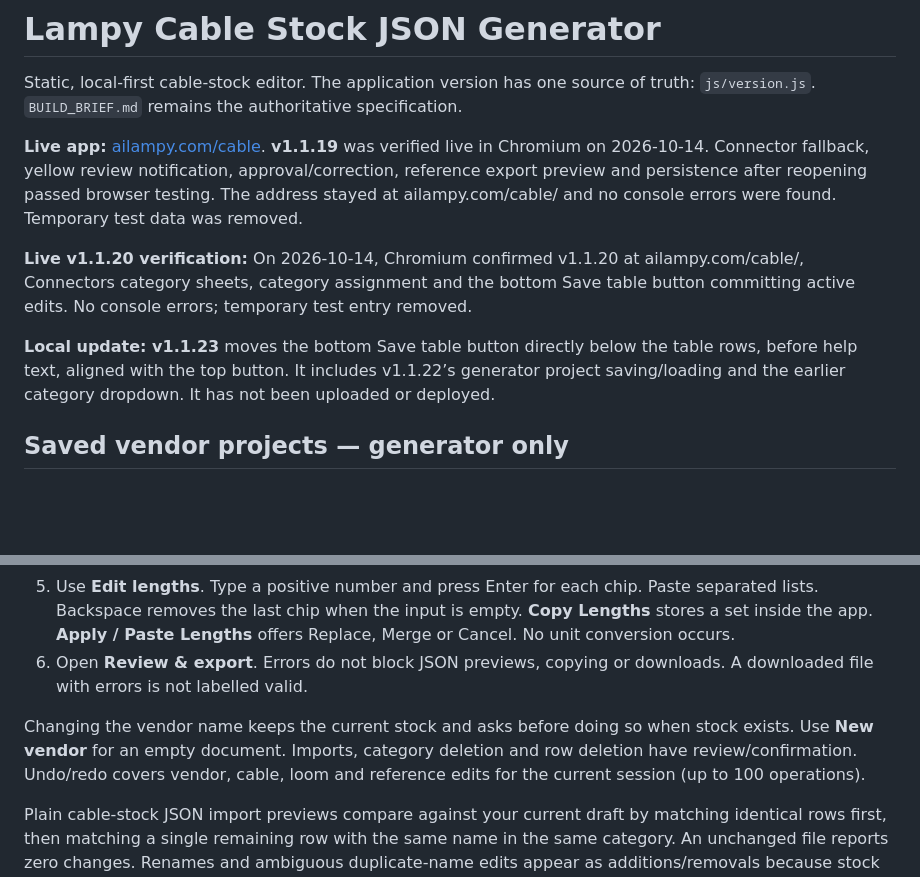
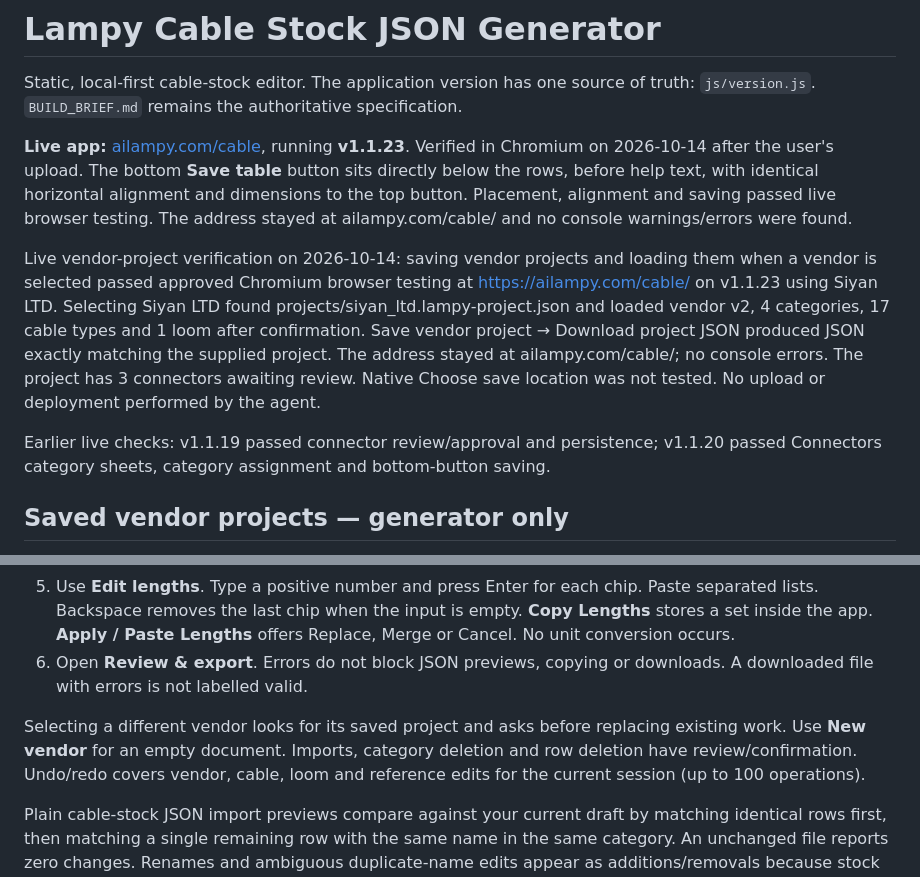
Before and after one commit to Ai-Lampy/Cable-Stocker, a Markdown page: README.md, 2 parts joined by grey strips. GitHub-like rendering; blank space fills up the shorter version.

```diff
--- a/README.md
+++ b/README.md
@@ -2,11 +2,11 @@
 
 Static, local-first cable-stock editor. The application version has one source of truth: `js/version.js`. `BUILD_BRIEF.md` remains the authoritative specification.
 
-**Live app:** [ailampy.com/cable](https://ailampy.com/cable/). **v1.1.19** was verified live in Chromium on 2026-10-14. Connector fallback, yellow review notification, approval/correction, reference export preview and persistence after reopening passed browser testing. The address stayed at ailampy.com/cable/ and no console errors were found. Temporary test data was removed.
+**Live app:** [ailampy.com/cable](https://ailampy.com/cable/), running **v1.1.23**. Verified in Chromium on 2026-10-14 after the user's upload. The bottom **Save table** button sits directly below the rows, before help text, with identical horizontal alignment and dimensions to the top button. Placement, alignment and saving passed live browser testing. The address stayed at ailampy.com/cable/ and no console warnings/errors were found.
 
-**Live v1.1.20 verification:** On 2026-10-14, Chromium confirmed v1.1.20 at ailampy.com/cable/, Connectors category sheets, category assignment and the bottom Save table button committing active edits. No console errors; temporary test entry removed.
+Live vendor-project verification on 2026-10-14: saving vendor projects and loading them when a vendor is selected passed approved Chromium browser testing at https://ailampy.com/cable/ on v1.1.23 using Siyan LTD. Selecting Siyan LTD found projects/siyan_ltd.lampy-project.json and loaded vendor v2, 4 categories, 17 cable types and 1 loom after confirmation. Save vendor project → Download project JSON produced JSON exactly matching the supplied project. The address stayed at ailampy.com/cable/; no console errors. The project has 3 connectors awaiting review. Native Choose save location was not tested. No upload or deployment performed by the agent.
 
-**Local update: v1.1.23** moves the bottom Save table button directly below the table rows, before help text, aligned with the top button. It includes v1.1.22’s generator project saving/loading and the earlier category dropdown. It has not been uploaded or deployed.
+Earlier live checks: v1.1.19 passed connector review/approval and persistence; v1.1.20 passed Connectors category sheets, category assignment and bottom-button saving.
 
 ## Saved vendor projects — generator only
 
@@ -60,7 +60,7 @@ For manual GitHub Pages upload, retain the complete folder structure and use thi
 5. Use **Edit lengths**. Type a positive number and press Enter for each chip. Paste separated lists. Backspace removes the last chip when the input is empty. **Copy Lengths** stores a set inside the app. **Apply / Paste Lengths** offers Replace, Merge or Cancel. No unit conversion occurs.
 6. Open **Review & export**. Errors do not block JSON previews, copying or downloads. A downloaded file with errors is not labelled valid.
 
-Changing the vendor name keeps the current stock and asks before doing so when stock exists. Use **New vendor** for an empty document. Imports, category deletion and row deletion have review/confirmation. Undo/redo covers vendor, cable, loom and reference edits for the current session (up to 100 operations).
+Selecting a different vendor looks for its saved project and asks before replacing existing work. Use **New vendor** for an empty document. Imports, category deletion and row deletion have review/confirmation. Undo/redo covers vendor, cable, loom and reference edits for the current session (up to 100 operations).
 
 Plain cable-stock JSON import previews compare against your current draft by matching identical rows first, then matching a single remaining row with the same name in the same category. An unchanged file reports zero changes. Renames and ambiguous duplicate-name edits appear as additions/removals because stock JSON has no persistent row IDs. Project backups retain their existing ID-based comparison. Cancelling leaves your draft untouched; accepting a stock JSON import establishes a fresh baseline.
 
```
Also changed, not shown: CHANGELOG.md (+6 -2 lines), UPDATES.md (+5 -2 lines).
